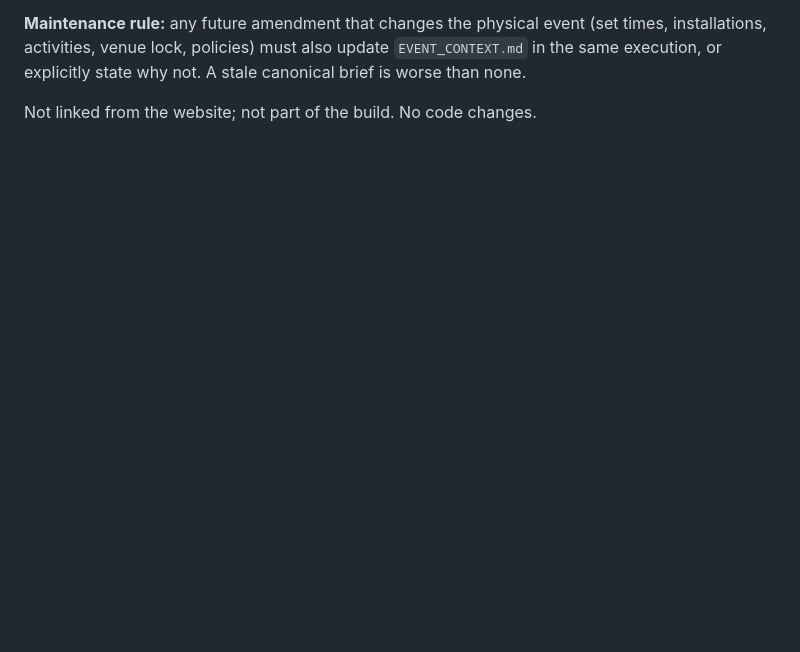
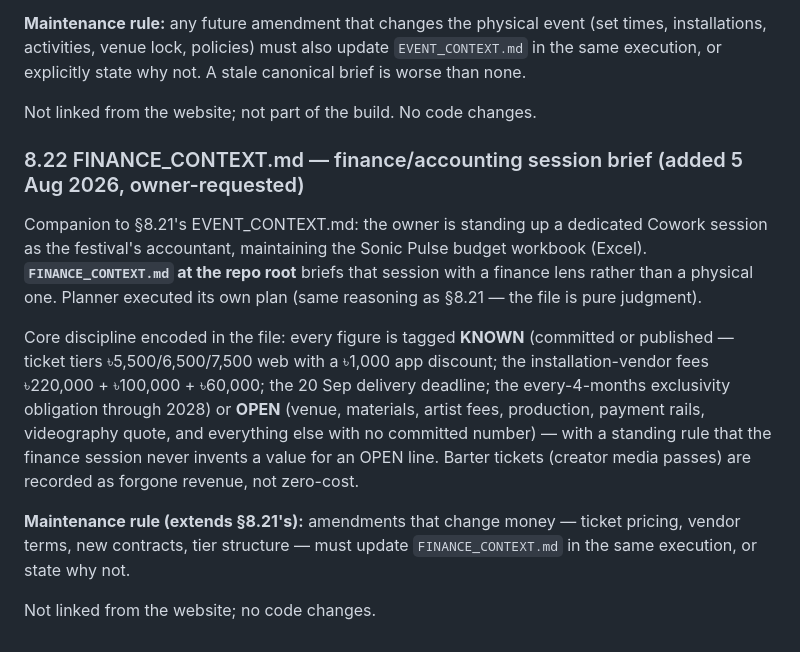
Before and after one commit to tusharsnowstorm-lab/sonicpulse, a Markdown page: REDESIGN_PLAN.md, the part around the change. GitHub-like rendering; blank space fills up the shorter version.

```diff
--- a/REDESIGN_PLAN.md
+++ b/REDESIGN_PLAN.md
@@ -1966,3 +1966,28 @@ also update `EVENT_CONTEXT.md` in the same execution, or explicitly
 state why not. A stale canonical brief is worse than none.
 
 Not linked from the website; not part of the build. No code changes.
+
+### 8.22 FINANCE_CONTEXT.md — finance/accounting session brief (added 5 Aug 2026, owner-requested)
+
+Companion to §8.21's EVENT_CONTEXT.md: the owner is standing up a
+dedicated Cowork session as the festival's accountant, maintaining the
+Sonic Pulse budget workbook (Excel). **`FINANCE_CONTEXT.md` at the repo
+root** briefs that session with a finance lens rather than a physical
+one. Planner executed its own plan (same reasoning as §8.21 — the file
+is pure judgment).
+
+Core discipline encoded in the file: every figure is tagged **KNOWN**
+(committed or published — ticket tiers ৳5,500/6,500/7,500 web with a
+৳1,000 app discount; the installation-vendor fees ৳220,000 + ৳100,000 +
+৳60,000; the 20 Sep delivery deadline; the every-4-months exclusivity
+obligation through 2028) or **OPEN** (venue, materials, artist fees,
+production, payment rails, videography quote, and everything else with
+no committed number) — with a standing rule that the finance session
+never invents a value for an OPEN line. Barter tickets (creator media
+passes) are recorded as forgone revenue, not zero-cost.
+
+**Maintenance rule (extends §8.21's):** amendments that change money —
+ticket pricing, vendor terms, new contracts, tier structure — must
+update `FINANCE_CONTEXT.md` in the same execution, or state why not.
+
+Not linked from the website; no code changes.
```
Also changed, not shown: FINANCE_CONTEXT.md (added, +145 -0 lines).
